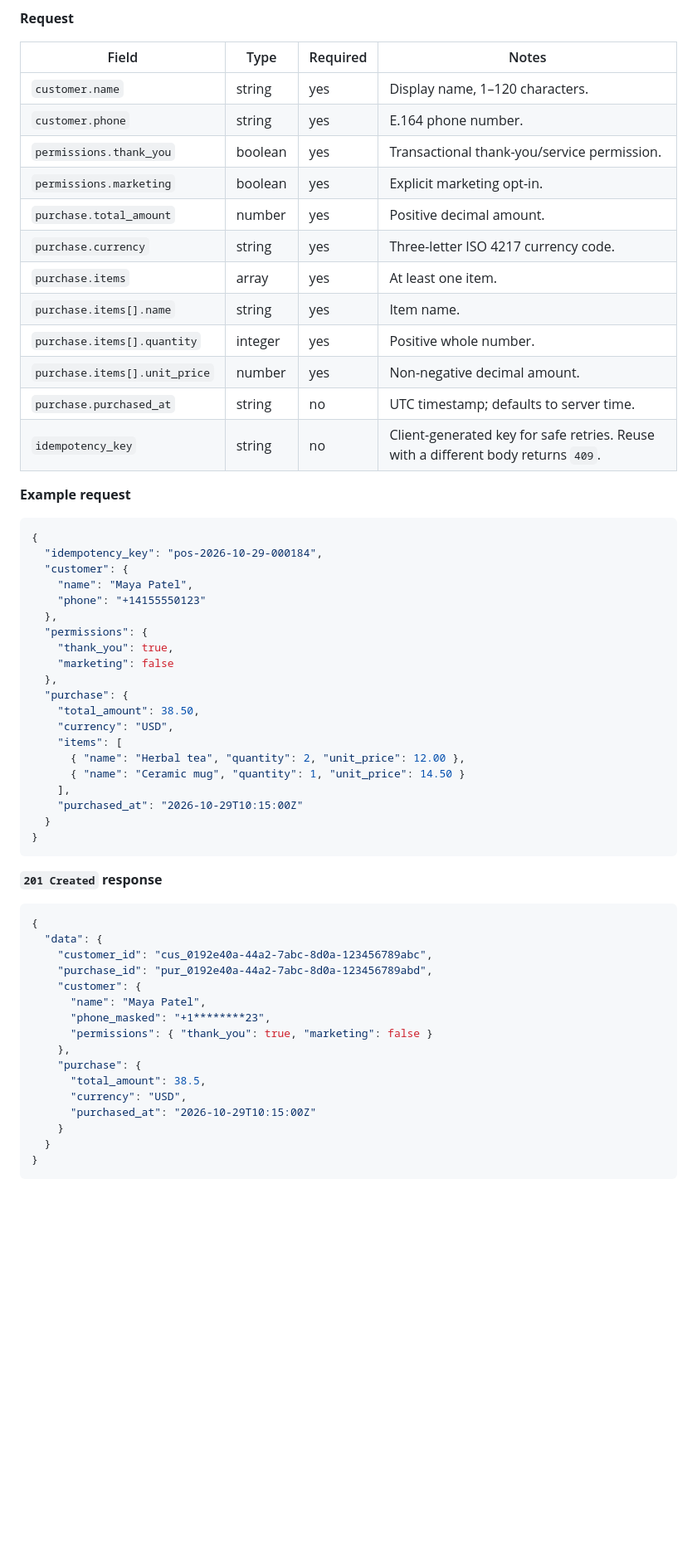
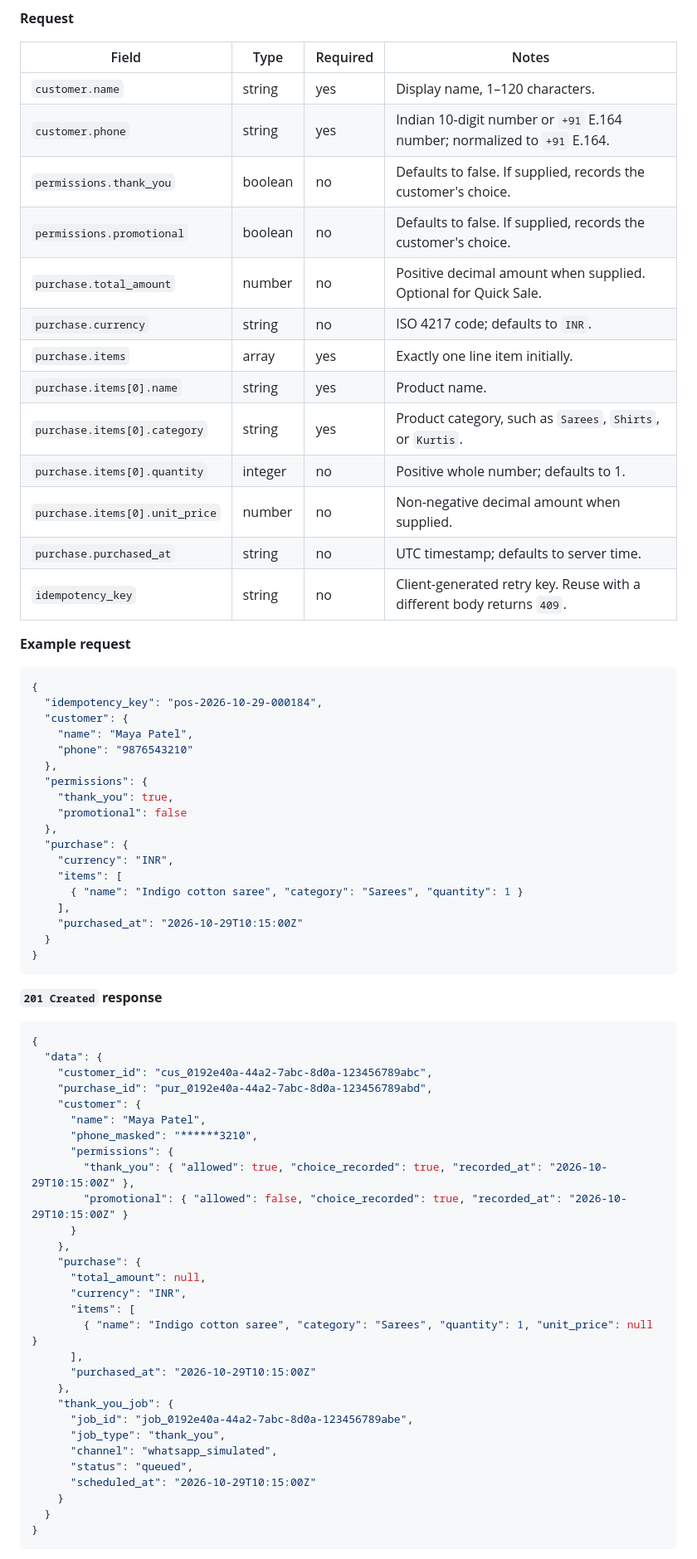
Before and after one commit to Akshaykumar-V/localgrowth-ai, a Markdown page: docs/API_CONTRACT.md, the part around one of its changes. Shown at 83% size. GitHub-like rendering; blank space fills up the shorter version.

```diff
--- a/docs/API_CONTRACT.md
+++ b/docs/API_CONTRACT.md
@@ -93,17 +117,18 @@ Record a purchase and its customer details/permissions. The backend creates a cu
 | Field | Type | Required | Notes |
 | --- | --- | --- | --- |
 | `customer.name` | string | yes | Display name, 1–120 characters. |
-| `customer.phone` | string | yes | E.164 phone number. |
-| `permissions.thank_you` | boolean | yes | Transactional thank-you/service permission. |
-| `permissions.marketing` | boolean | yes | Explicit marketing opt-in. |
-| `purchase.total_amount` | number | yes | Positive decimal amount. |
-| `purchase.currency` | string | yes | Three-letter ISO 4217 currency code. |
-| `purchase.items` | array | yes | At least one item. |
-| `purchase.items[].name` | string | yes | Item name. |
-| `purchase.items[].quantity` | integer | yes | Positive whole number. |
-| `purchase.items[].unit_price` | number | yes | Non-negative decimal amount. |
+| `customer.phone` | string | yes | Indian 10-digit number or `+91` E.164 number; normalized to `+91` E.164. |
+| `permissions.thank_you` | boolean | no | Defaults to false. If supplied, records the customer's choice. |
+| `permissions.promotional` | boolean | no | Defaults to false. If supplied, records the customer's choice. |
+| `purchase.total_amount` | number | no | Positive decimal amount when supplied. Optional for Quick Sale. |
+| `purchase.currency` | string | no | ISO 4217 code; defaults to `INR`. |
+| `purchase.items` | array | yes | Exactly one line item initially. |
+| `purchase.items[0].name` | string | yes | Product name. |
+| `purchase.items[0].category` | string | yes | Product category, such as `Sarees`, `Shirts`, or `Kurtis`. |
+| `purchase.items[0].quantity` | integer | no | Positive whole number; defaults to 1. |
+| `purchase.items[0].unit_price` | number | no | Non-negative decimal amount when supplied. |
 | `purchase.purchased_at` | string | no | UTC timestamp; defaults to server time. |
-| `idempotency_key` | string | no | Client-generated key for safe retries. Reuse with a different body returns `409`. |
+| `idempotency_key` | string | no | Client-generated retry key. Reuse with a different body returns `409`. |
 
 **Example request**
 
@@ -112,18 +137,16 @@ Record a purchase and its customer details/permissions. The backend creates a cu
   "idempotency_key": "pos-2026-10-29-000184",
   "customer": {
     "name": "Maya Patel",
-    "phone": "+14155550123"
+    "phone": "9876543210"
   },
   "permissions": {
     "thank_you": true,
-    "marketing": false
+    "promotional": false
   },
   "purchase": {
-    "total_amount": 38.50,
-    "currency": "USD",
+    "currency": "INR",
     "items": [
-      { "name": "Herbal tea", "quantity": 2, "unit_price": 12.00 },
-      { "name": "Ceramic mug", "quantity": 1, "unit_price": 14.50 }
+      { "name": "Indigo cotton saree", "category": "Sarees", "quantity": 1 }
     ],
     "purchased_at": "2026-10-29T10:15:00Z"
   }
@@ -139,13 +162,26 @@ Record a purchase and its customer details/permissions. The backend creates a cu
     "purchase_id": "pur_0192e40a-44a2-7abc-8d0a-123456789abd",
     "customer": {
       "name": "Maya Patel",
-      "phone_masked": "+1********23",
-      "permissions": { "thank_you": true, "marketing": false }
+      "phone_masked": "******3210",
+      "permissions": {
+        "thank_you": { "allowed": true, "choice_recorded": true, "recorded_at": "2026-10-29T10:15:00Z" },
+        "promotional": { "allowed": false, "choice_recorded": true, "recorded_at": "2026-10-29T10:15:00Z" }
+      }
     },
     "purchase": {
-      "total_amount": 38.5,
-      "currency": "USD",
+      "total_amount": null,
+      "currency": "INR",
+      "items": [
+        { "name": "Indigo cotton saree", "category": "Sarees", "quantity": 1, "unit_price": null }
+      ],
       "purchased_at": "2026-10-29T10:15:00Z"
+    },
+    "thank_you_job": {
+      "job_id": "job_0192e40a-44a2-7abc-8d0a-123456789abe",
+      "job_type": "thank_you",
+      "channel": "whatsapp_simulated",
+      "status": "queued",
+      "scheduled_at": "2026-10-29T10:15:00Z"
     }
   }
 }
```
Also changed, not shown: other parts of docs/API_CONTRACT.md (+133 -80 lines).
